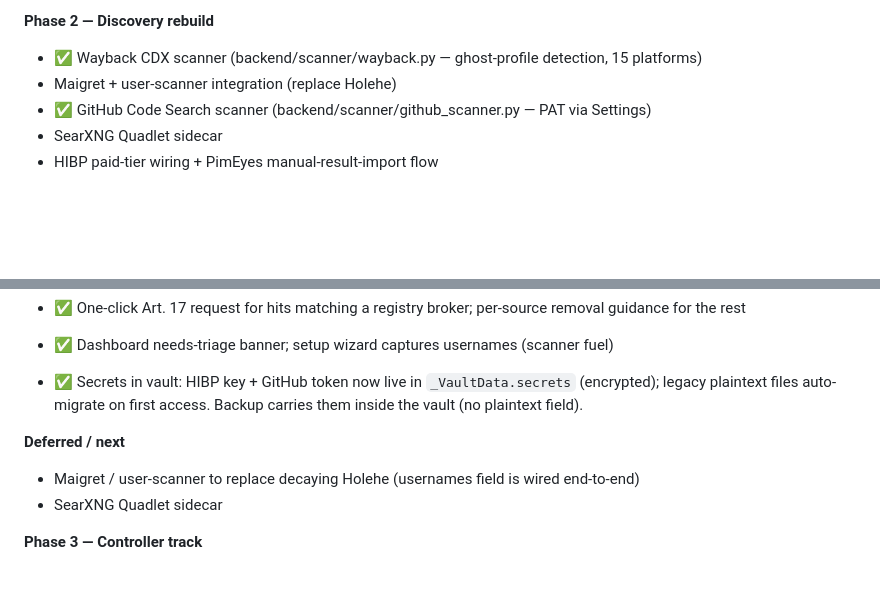
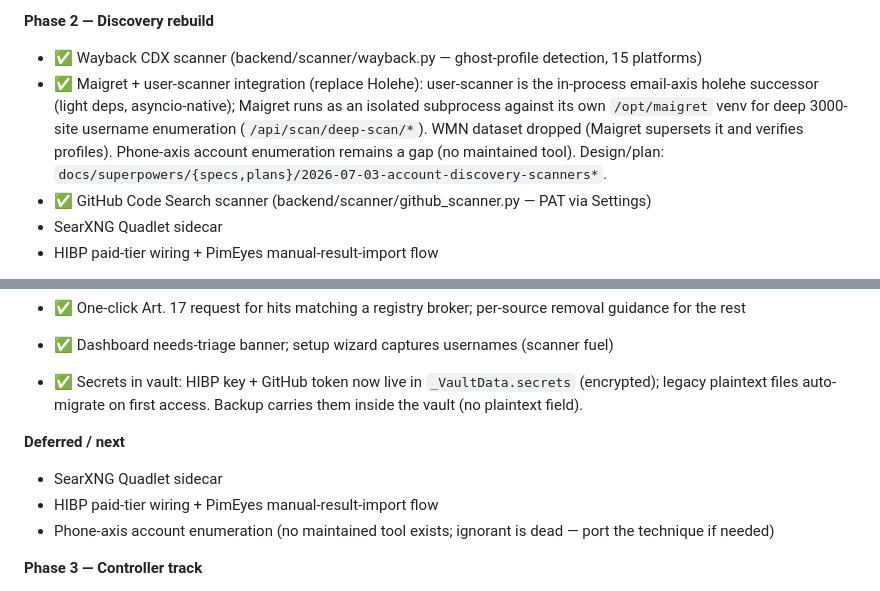
Before and after one commit to Salicath/incognito, a Markdown page: docs/PLAN.md, 2 parts joined by grey strips. Rendered like a GitHub page; blank space fills up the shorter version.

Commit message:
docs: record user-scanner + Maigret scanner layer
Co-Authored-By: Claude Opus 4.8 <noreply@anthropic.com>

```diff
--- a/docs/PLAN.md
+++ b/docs/PLAN.md
@@ -67,7 +67,12 @@ Add `da` locale to `templates/locales/` (5 template types).
 
 **Phase 2 — Discovery rebuild**
 - ✅ Wayback CDX scanner (backend/scanner/wayback.py — ghost-profile detection, 15 platforms)
-- Maigret + user-scanner integration (replace Holehe)
+- ✅ Maigret + user-scanner integration (replace Holehe): user-scanner is the
+  in-process email-axis holehe successor (light deps, asyncio-native); Maigret runs
+  as an isolated subprocess against its own `/opt/maigret` venv for deep 3000-site
+  username enumeration (`/api/scan/deep-scan/*`). WMN dataset dropped (Maigret
+  supersets it and verifies profiles). Phone-axis account enumeration remains a gap
+  (no maintained tool). Design/plan: `docs/superpowers/{specs,plans}/2026-07-03-account-discovery-scanners*`.
 - ✅ GitHub Code Search scanner (backend/scanner/github_scanner.py — PAT via Settings)
 - SearXNG Quadlet sidecar
 - HIBP paid-tier wiring + PimEyes manual-result-import flow
@@ -80,8 +85,9 @@ Add `da` locale to `templates/locales/` (5 template types).
 - ✅ Secrets in vault: HIBP key + GitHub token now live in `_VaultData.secrets` (encrypted); legacy plaintext files auto-migrate on first access. Backup carries them inside the vault (no plaintext field).
 
 **Deferred / next**
-- Maigret / user-scanner to replace decaying Holehe (usernames field is wired end-to-end)
 - SearXNG Quadlet sidecar
+- HIBP paid-tier wiring + PimEyes manual-result-import flow
+- Phone-axis account enumeration (no maintained tool exists; ignorant is dead — port the technique if needed)
 
 **Phase 3 — Controller track**
 - Per-platform Art. 17 templates + state machine for the 15-platform tech-giant set
```
Also changed, not shown: CLAUDE.md (+7 -4 lines).
